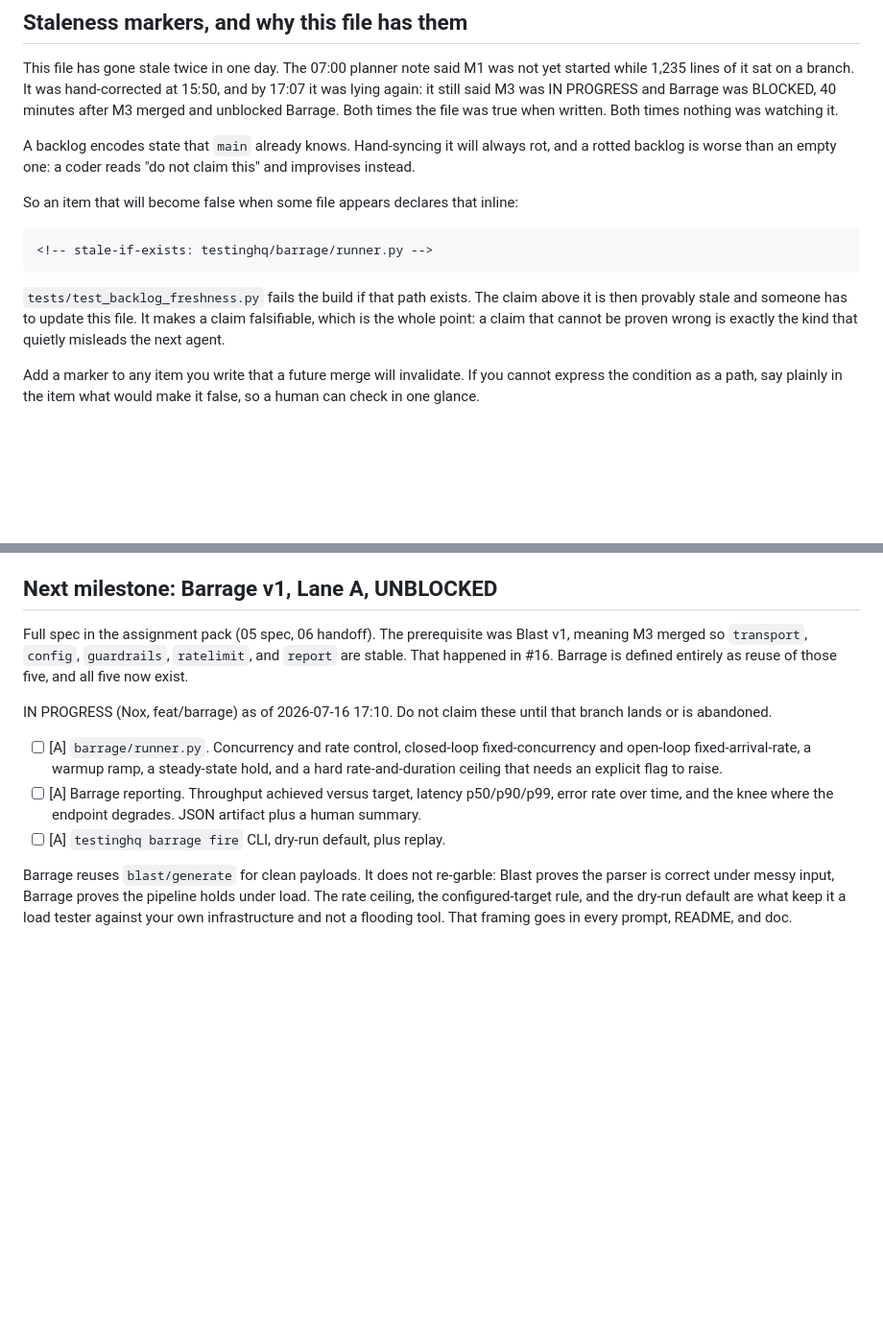
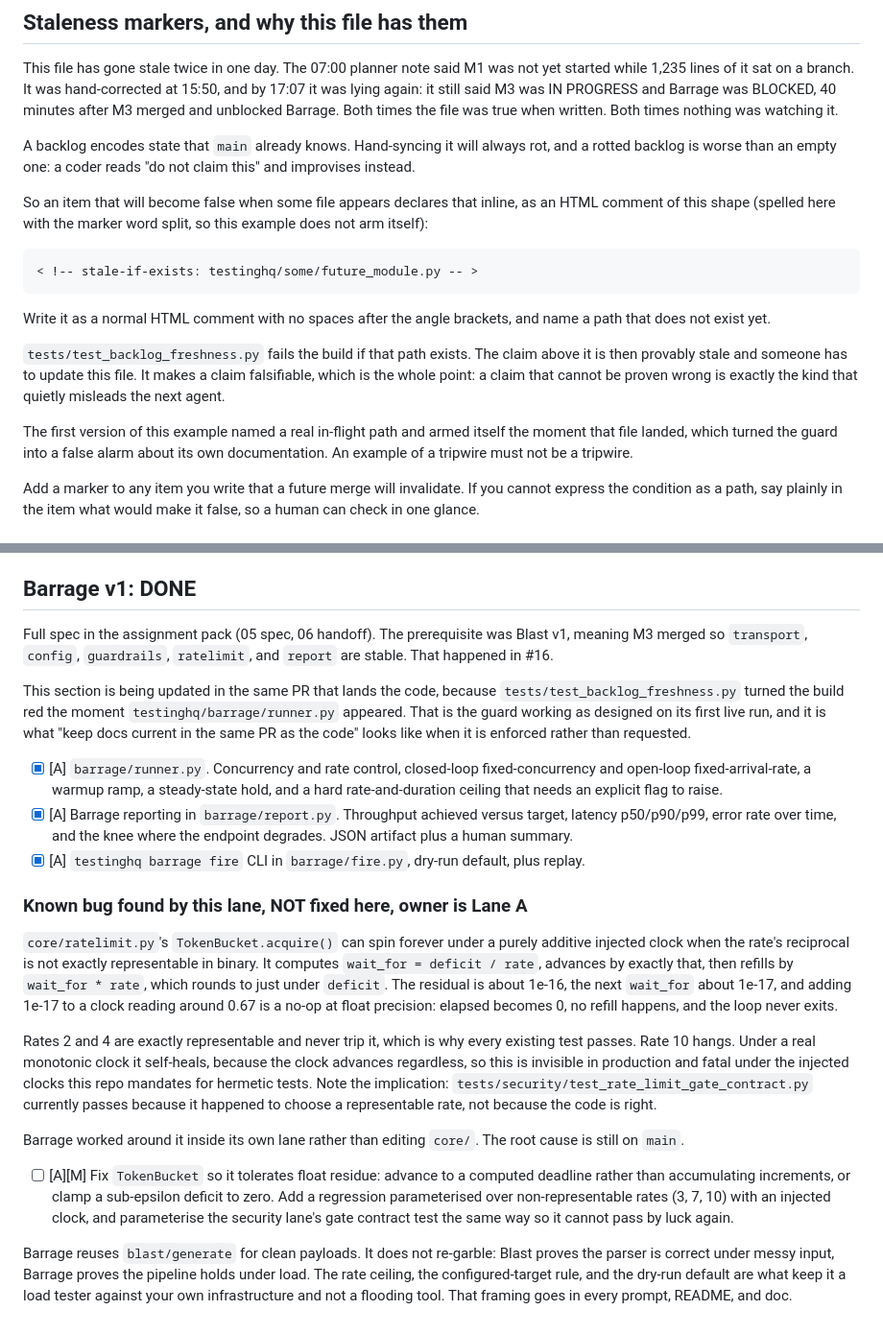
Before and after one commit to saifullah4khan/TestingHQ, a Markdown page: docs/agents/BLAST_BACKLOG.md, 2 parts joined by grey strips. Shown at 96% size. Rendered like a GitHub page; blank space fills up the shorter version.

Commit message:
docs(agents): reconcile the backlog with Barrage, and disarm the doc example
The freshness guard from #17 fired on its first live run: landing
testinghq/barrage/runner.py turned tests/test_backlog_freshness.py red because the
backlog still claimed Barrage was in progress. That is the guard working as
designed, and this commit is what "keep docs current in the same PR as the code"
looks like when it is enforced rather than requested. The build would not go green
without it.

Two fixes.

1. Barrage v1 marked done, item by item, against what is actually in this branch.

2. The documentation example in the staleness-markers section named
   testinghq/barrage/runner.py as its sample path. It was a live marker, not an
   illustration, so it armed itself the moment Barrage landed and the guard began
   reporting its own instructions as a stale claim. Rewritten to name a path that
   does not exist and to spell the marker with the word split so the example
   cannot arm itself again. An example of a tripwire must not be a tripwire.

Also records the core/ratelimit.py TokenBucket precision bug that this lane found
and correctly worked around rather than reaching into another lane to fix. The
root cause is still on main and the item is filed for Lane A, including the part
that matters most: tests/security/test_rate_limit_gate_contract.py passes today
because it chose a binary-representable rate, not because the code is right.

448 passed.

Co-Authored-By: Claude Opus 4.8 <noreply@anthropic.com>

```diff
--- a/docs/agents/BLAST_BACKLOG.md
+++ b/docs/agents/BLAST_BACKLOG.md
@@ -45,14 +45,23 @@ A backlog encodes state that `main` already knows. Hand-syncing it will always
 rot, and a rotted backlog is worse than an empty one: a coder reads "do not claim
 this" and improvises instead.
 
-So an item that will become false when some file appears declares that inline:
+So an item that will become false when some file appears declares that inline, as
+an HTML comment of this shape (spelled here with the marker word split, so this
+example does not arm itself):
 
-    <!-- stale-if-exists: testinghq/barrage/runner.py -->
+    < !-- stale-if-exists: testinghq/some/future_module.py -- >
+
+Write it as a normal HTML comment with no spaces after the angle brackets, and
+name a path that does not exist yet.
 
 `tests/test_backlog_freshness.py` fails the build if that path exists. The claim
 above it is then provably stale and someone has to update this file. It makes a
 claim falsifiable, which is the whole point: a claim that cannot be proven wrong
 is exactly the kind that quietly misleads the next agent.
+
+The first version of this example named a real in-flight path and armed itself the
+moment that file landed, which turned the guard into a false alarm about its own
+documentation. An example of a tripwire must not be a tripwire.
 
 Add a marker to any item you write that a future merge will invalidate. If you
 cannot express the condition as a path, say plainly in the item what would make it
@@ -115,25 +124,52 @@ Blast v1 is complete. Landed #16.
   Keep `web/generator.py` and the fixtures; `tests/web` uses them and they are
   what let this lane ship without the engine.
 
-## Next milestone: Barrage v1, Lane A, UNBLOCKED
+## Barrage v1: DONE
 
 Full spec in the assignment pack (05 spec, 06 handoff). The prerequisite was Blast
 v1, meaning M3 merged so `transport`, `config`, `guardrails`, `ratelimit`, and
-`report` are stable. That happened in #16. Barrage is defined entirely as reuse of
-those five, and all five now exist.
+`report` are stable. That happened in #16.
 
-IN PROGRESS (Nox, feat/barrage) as of 2026-07-16 17:10. Do not claim these until
-that branch lands or is abandoned.
-<!-- stale-if-exists: testinghq/barrage/runner.py -->
+This section is being updated in the same PR that lands the code, because
+`tests/test_backlog_freshness.py` turned the build red the moment
+`testinghq/barrage/runner.py` appeared. That is the guard working as designed on
+its first live run, and it is what "keep docs current in the same PR as the code"
+looks like when it is enforced rather than requested.
 
-- [ ] [A] `barrage/runner.py`. Concurrency and rate control,
-  closed-loop fixed-concurrency and open-loop fixed-arrival-rate, a warmup ramp, a
-  steady-state hold, and a hard rate-and-duration ceiling that needs an explicit
-  flag to raise.
-- [ ] [A] Barrage reporting. Throughput achieved versus target,
-  latency p50/p90/p99, error rate over time, and the knee where the endpoint
-  degrades. JSON artifact plus a human summary.
-- [ ] [A] `testinghq barrage fire` CLI, dry-run default, plus replay.
+- [x] [A] `barrage/runner.py`. Concurrency and rate control, closed-loop
+  fixed-concurrency and open-loop fixed-arrival-rate, a warmup ramp, a steady-state
+  hold, and a hard rate-and-duration ceiling that needs an explicit flag to raise.
+- [x] [A] Barrage reporting in `barrage/report.py`. Throughput achieved versus
+  target, latency p50/p90/p99, error rate over time, and the knee where the
+  endpoint degrades. JSON artifact plus a human summary.
+- [x] [A] `testinghq barrage fire` CLI in `barrage/fire.py`, dry-run default, plus
+  replay.
+
+### Known bug found by this lane, NOT fixed here, owner is Lane A
+
+`core/ratelimit.py`'s `TokenBucket.acquire()` can spin forever under a purely
+additive injected clock when the rate's reciprocal is not exactly representable in
+binary. It computes `wait_for = deficit / rate`, advances by exactly that, then
+refills by `wait_for * rate`, which rounds to just under `deficit`. The residual is
+about 1e-16, the next `wait_for` about 1e-17, and adding 1e-17 to a clock reading
+around 0.67 is a no-op at float precision: elapsed becomes 0, no refill happens,
+and the loop never exits.
+
+Rates 2 and 4 are exactly representable and never trip it, which is why every
+existing test passes. Rate 10 hangs. Under a real monotonic clock it self-heals,
+because the clock advances regardless, so this is invisible in production and fatal
+under the injected clocks this repo mandates for hermetic tests. Note the
+implication: `tests/security/test_rate_limit_gate_contract.py` currently passes
+because it happened to choose a representable rate, not because the code is right.
+
+Barrage worked around it inside its own lane rather than editing `core/`. The root
+cause is still on `main`.
+
+- [ ] [A][M] Fix `TokenBucket` so it tolerates float residue: advance to a computed
+  deadline rather than accumulating increments, or clamp a sub-epsilon deficit to
+  zero. Add a regression parameterised over non-representable rates (3, 7, 10) with
+  an injected clock, and parameterise the security lane's gate contract test the
+  same way so it cannot pass by luck again.
 
 Barrage reuses `blast/generate` for clean payloads. It does not re-garble: Blast
 proves the parser is correct under messy input, Barrage proves the pipeline holds
```
